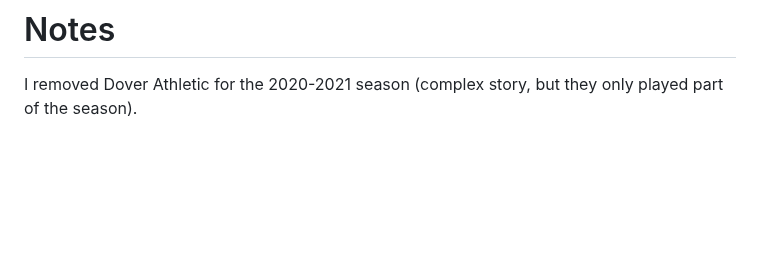
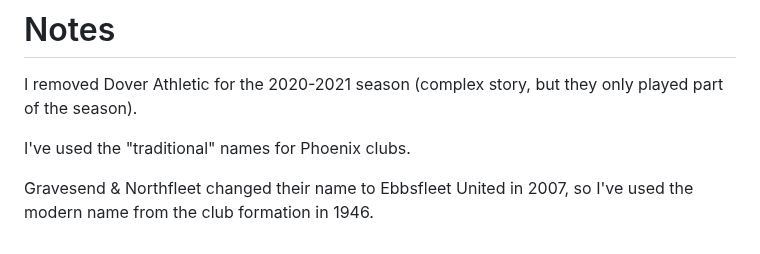
Before and after one commit to MikeWoodward/English-Football-Forecasting, a Markdown page: Notes/league_notes.md, the part around the change. GitHub-like rendering; blank space fills up the shorter version.

```diff
--- a/Notes/league_notes.md
+++ b/Notes/league_notes.md
@@ -43,3 +43,7 @@ The Football Association (FA) has penalized clubs for breach of its financial ru
 # Notes
 
 I removed Dover Athletic for the 2020-2021 season (complex story, but they only played part of the season).
+
+I've used the "traditional" names for Phoenix clubs.
+
+Gravesend & Northfleet changed their name to Ebbsfleet United in 2007, so I've used the modern name from the club formation in 1946.
```
